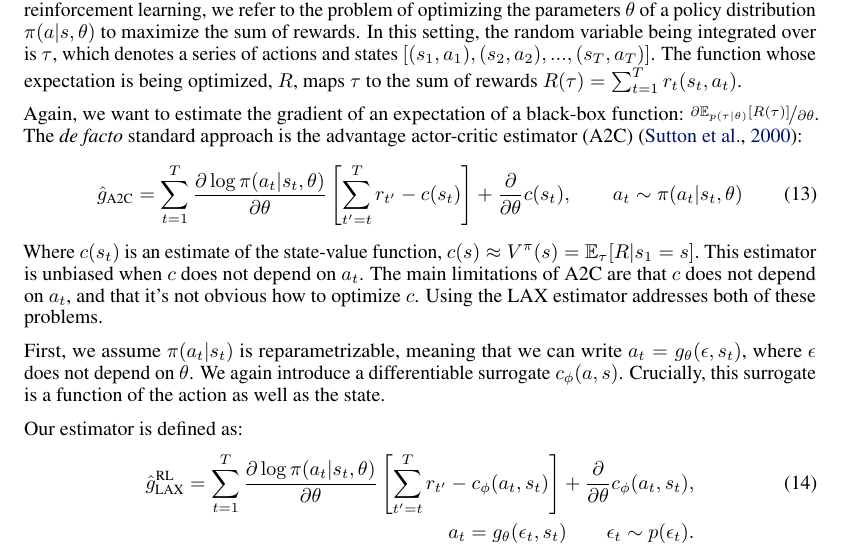
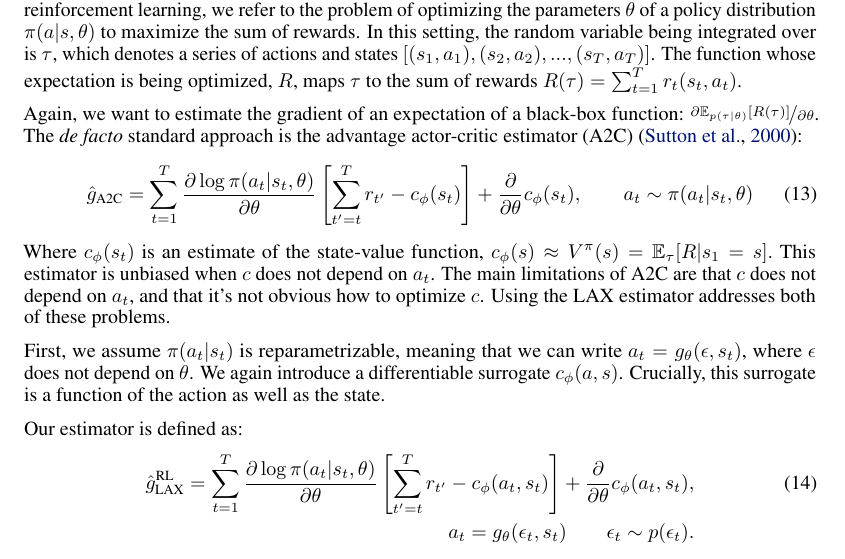
Before and after one commit to duvenaud/relax, a LaTeX paper (paper/generalized_rebar.tex): part of page 5 of 15, cut so that both start at the same text. Compiled offline with pdfLaTeX.

Commit message:
added phi

```diff
--- a/paper/generalized_rebar.tex
+++ b/paper/generalized_rebar.tex
@@ -477,11 +477,11 @@ The \emph{de facto} standard approach is the advantage actor-critic estimator (A
 %
 %
 \begin{align}
-\hat g_{\textnormal{A2C}} = \sum_{t=1}^T \LL{t} \left[ \sum_{t'=t}^T r_{t'} - c(s_t) \right]+\frac{\partial}{\partial\theta} c(s_t), \qquad a_t \sim \pi(a_t | s_t, \theta)
+\hat g_{\textnormal{A2C}} = \sum_{t=1}^T \LL{t} \left[ \sum_{t'=t}^T r_{t'} - c_\phi(s_t) \right]+\frac{\partial}{\partial\theta} c_\phi(s_t), \qquad a_t \sim \pi(a_t | s_t, \theta)
 \label{eq:rl_a2c}
 \end{align}
 %
-Where $c(s_t)$ is an estimate of the state-value function, $c(s) \approx V^\pi(s) = \E_{\tau}[R|s_1=s].$
+Where $c_\phi(s_t)$ is an estimate of the state-value function, $c_\phi(s) \approx V^\pi(s) = \E_{\tau}[R|s_1=s].$
 This estimator is unbiased when $c$ does not depend on $a_t$.
 The main limitations of A2C are that $c$ does not depend on $a_t$, and that it's not obvious how to optimize $c$.
 Using the \LAX{} estimator addresses both of these problems.
```
